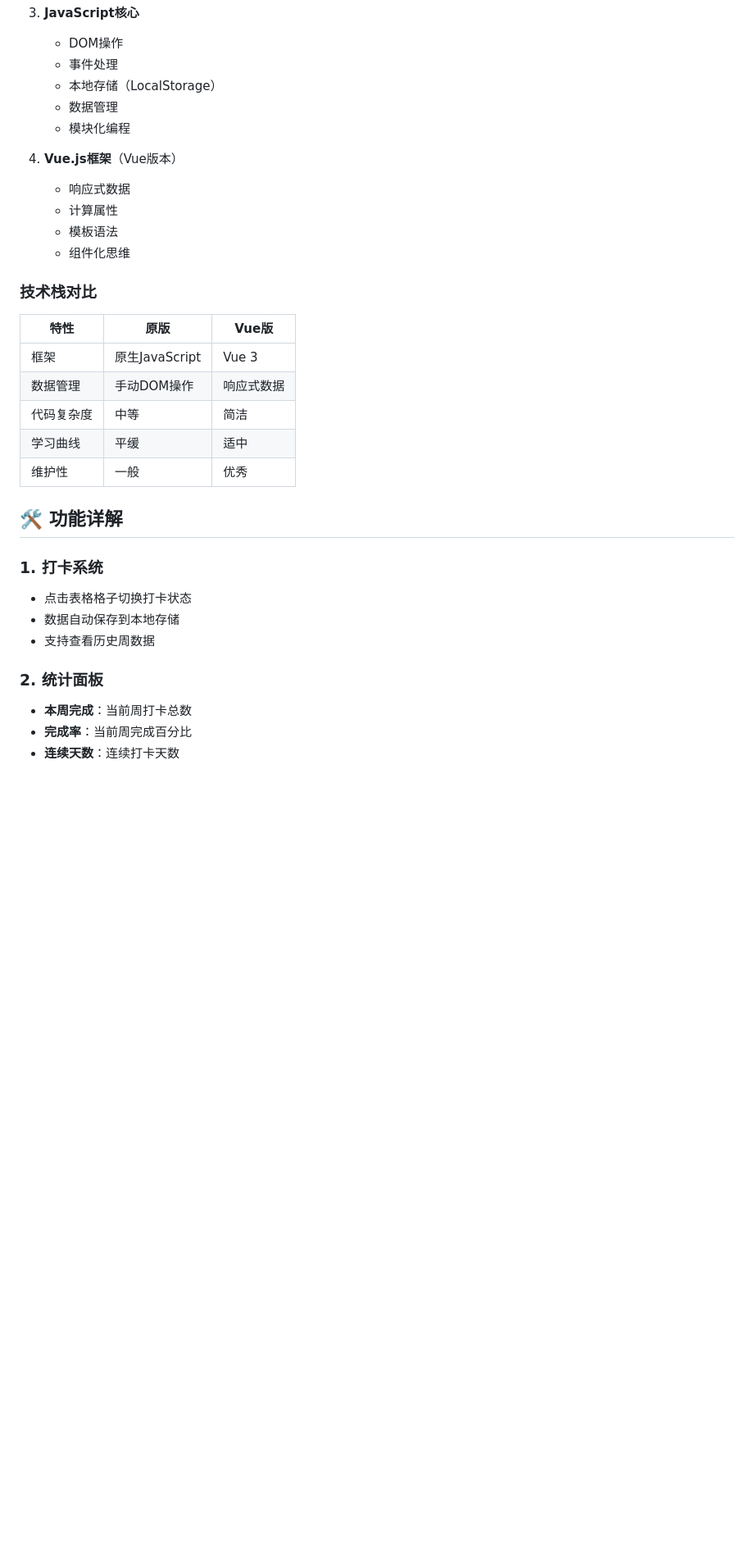
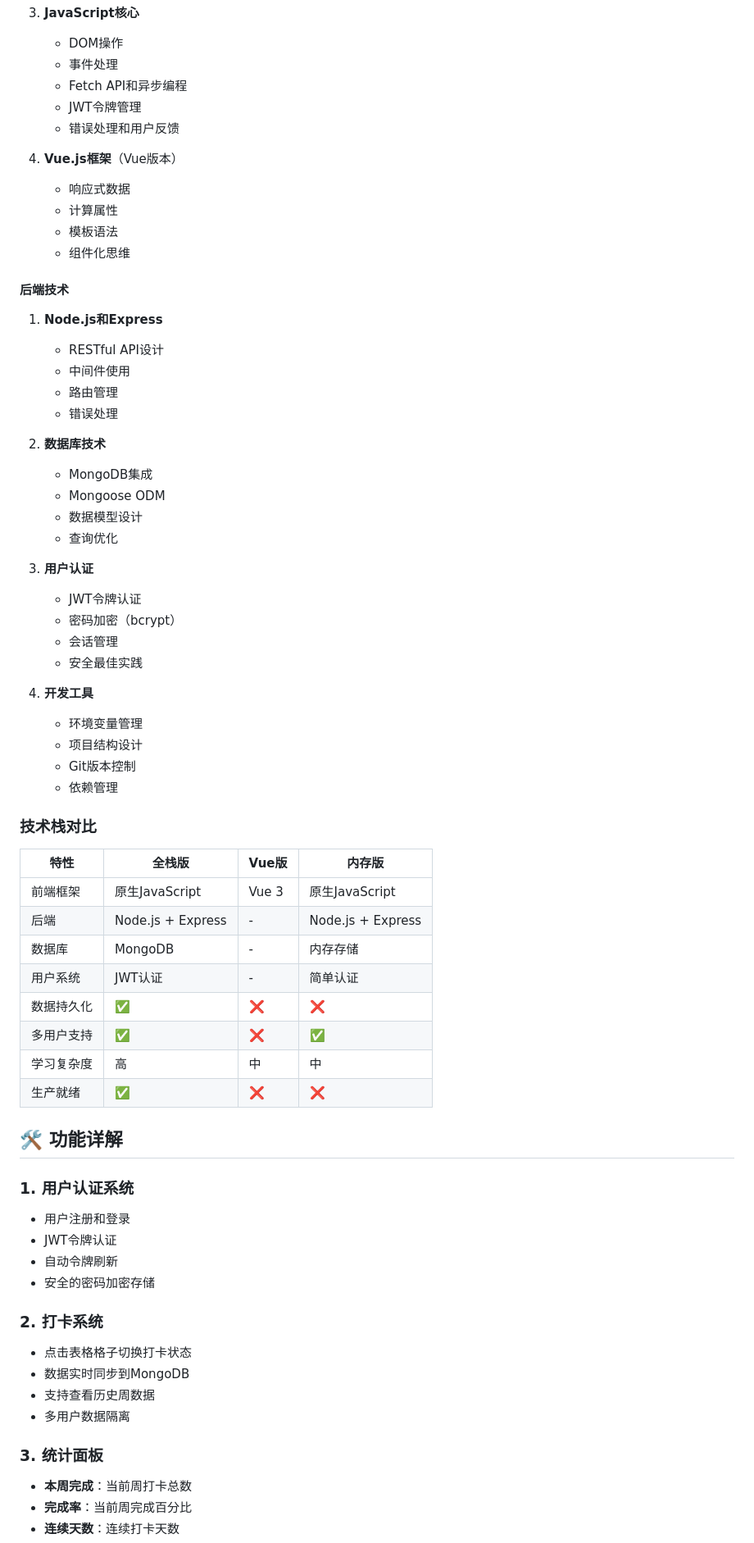
Before and after one commit to BananaSlayer97/beautiful13, a Markdown page: README.md, the part around one of its changes. Shown at 82% size. GitHub-like rendering; blank space fills up the shorter version.

```diff
--- a/README.md
+++ b/README.md
@@ -83,9 +121,9 @@ beautiful13/
 3. **JavaScript核心**
    - DOM操作
    - 事件处理
-   - 本地存储（LocalStorage）
-   - 数据管理
-   - 模块化编程
+   - Fetch API和异步编程
+   - JWT令牌管理
+   - 错误处理和用户反馈
 
 4. **Vue.js框架**（Vue版本）
    - 响应式数据
@@ -93,24 +131,59 @@ beautiful13/
    - 模板语法
    - 组件化思维
 
+#### 后端技术
+1. **Node.js和Express**
+   - RESTful API设计
+   - 中间件使用
+   - 路由管理
+   - 错误处理
+
+2. **数据库技术**
+   - MongoDB集成
+   - Mongoose ODM
+   - 数据模型设计
+   - 查询优化
+
+3. **用户认证**
+   - JWT令牌认证
+   - 密码加密（bcrypt）
+   - 会话管理
+   - 安全最佳实践
+
+4. **开发工具**
+   - 环境变量管理
+   - 项目结构设计
+   - Git版本控制
+   - 依赖管理
+
 ### 技术栈对比
 
-| 特性 | 原版 | Vue版 |
-|------|------|-------|
-| 框架 | 原生JavaScript | Vue 3 |
-| 数据管理 | 手动DOM操作 | 响应式数据 |
-| 代码复杂度 | 中等 | 简洁 |
-| 学习曲线 | 平缓 | 适中 |
-| 维护性 | 一般 | 优秀 |
+| 特性 | 全栈版 | Vue版 | 内存版 |
+|------|--------|-------|--------|
+| 前端框架 | 原生JavaScript | Vue 3 | 原生JavaScript |
+| 后端 | Node.js + Express | - | Node.js + Express |
+| 数据库 | MongoDB | - | 内存存储 |
+| 用户系统 | JWT认证 | - | 简单认证 |
+| 数据持久化 | ✅ | ❌ | ❌ |
+| 多用户支持 | ✅ | ❌ | ✅ |
+| 学习复杂度 | 高 | 中 | 中 |
+| 生产就绪 | ✅ | ❌ | ❌ |
 
 ## 🛠️ 功能详解
 
-### 1. 打卡系统
+### 1. 用户认证系统
+- 用户注册和登录
+- JWT令牌认证
+- 自动令牌刷新
+- 安全的密码加密存储
+
+### 2. 打卡系统
 - 点击表格格子切换打卡状态
-- 数据自动保存到本地存储
+- 数据实时同步到MongoDB
 - 支持查看历史周数据
+- 多用户数据隔离
 
-### 2. 统计面板
+### 3. 统计面板
 - **本周完成**：当前周打卡总数
 - **完成率**：当前周完成百分比
 - **连续天数**：连续打卡天数
```
Also changed, not shown: other parts of README.md (+174 -66 lines).
